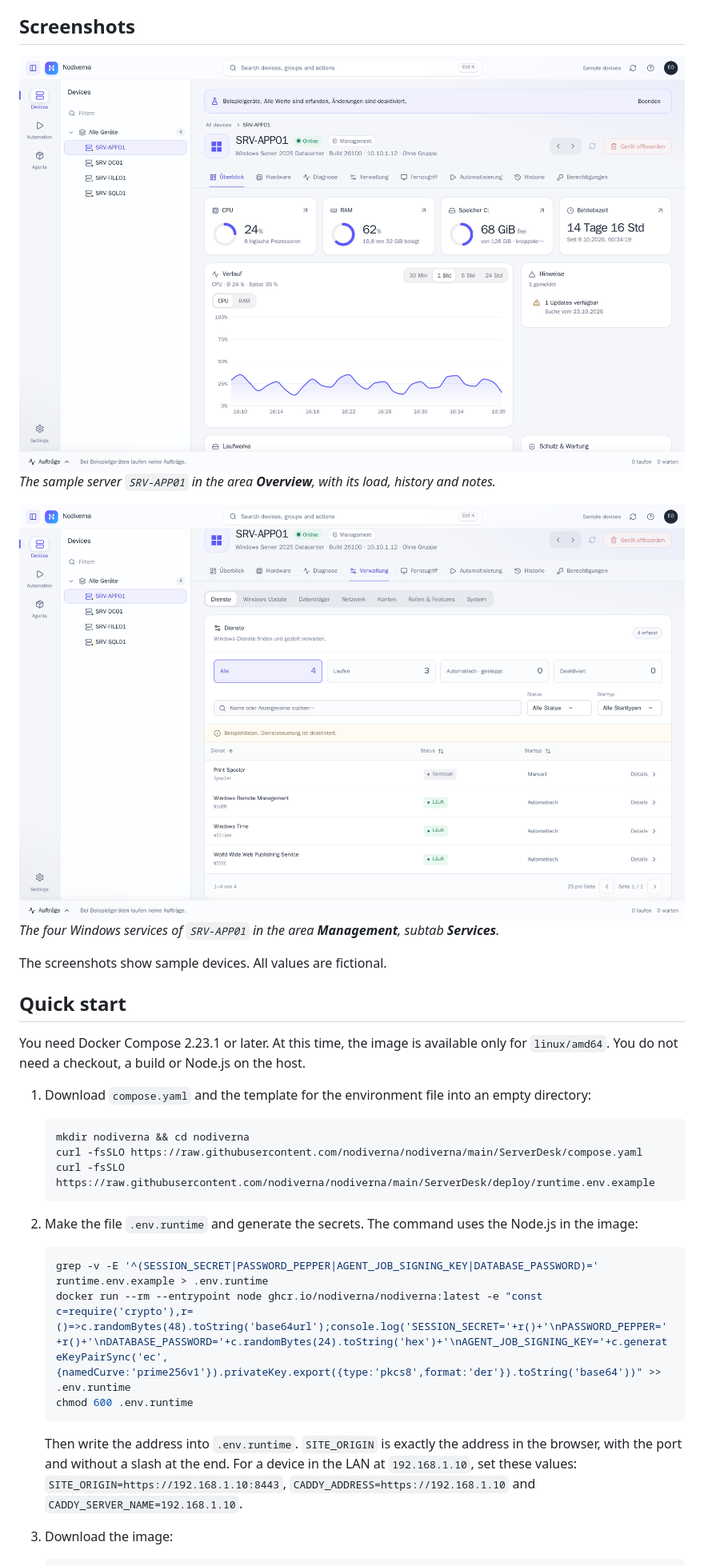
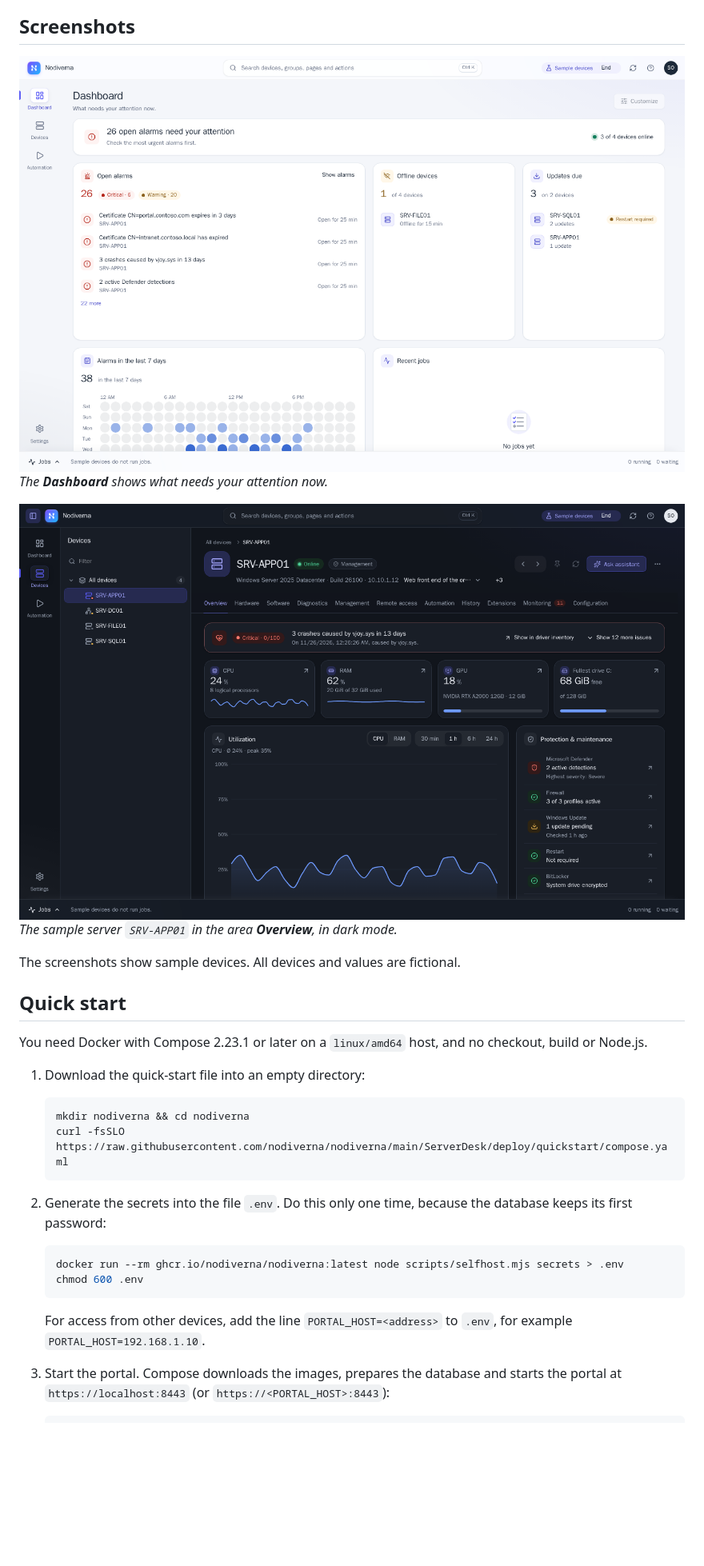
Before and after one commit to nodiverna/nodiverna, a Markdown page: README.md, the part around one of its changes. Shown at 80% size. Drawn GitHub-style; pictures changed too: ServerDesk/docs/images/readme-dashboard.png (added), ServerDesk/docs/images/readme-device.png, ServerDesk/docs/images/readme-services.png (deleted); blank space fills up the shorter version.

````diff
--- a/README.md
+++ b/README.md
@@ -51,38 +35,36 @@ The portal itself runs as a Docker image on Linux (`linux/amd64`), see [Quick st
 
 ## Screenshots
 
-<img src="ServerDesk/docs/images/readme-device.png" alt="Device overview of the sample server SRV-APP01">
+<img src="ServerDesk/docs/images/readme-dashboard.png" alt="Nodiverna dashboard with the open alarms, offline devices and due updates of the sample devices">
 
-*The sample server `SRV-APP01` in the area **Overview**, with its load, history and notes.*
+*The **Dashboard** shows what needs your attention now.*
 
-<img src="ServerDesk/docs/images/readme-services.png" alt="Windows services of the sample server SRV-APP01">
+<img src="ServerDesk/docs/images/readme-device.png" alt="Overview of the sample server SRV-APP01 in dark mode, with its load and protection state">
 
-*The four Windows services of `SRV-APP01` in the area **Management**, subtab **Services**.*
+*The sample server `SRV-APP01` in the area **Overview**, in dark mode.*
 
-The screenshots show sample devices. All values are fictional.
+The screenshots show sample devices. All devices and values are fictional.
 
 ## Quick start
 
-You need Docker Compose 2.23.1 or later. At this time, the image is available only for `linux/amd64`. You do not need a checkout, a build or Node.js on the host.
+You need Docker with Compose 2.23.1 or later on a `linux/amd64` host, and no checkout, build or Node.js.
 
-1. Download `compose.yaml` and the template for the environment file into an empty directory:
+1. Download the quick-start file into an empty directory:
 
    ```sh
    mkdir nodiverna && cd nodiverna
-   curl -fsSLO https://raw.githubusercontent.com/nodiverna/nodiverna/main/ServerDesk/compose.yaml
-   curl -fsSLO https://raw.githubusercontent.com/nodiverna/nodiverna/main/ServerDesk/deploy/runtime.env.example
+   curl -fsSLO https://raw.githubusercontent.com/nodiverna/nodiverna/main/ServerDesk/deploy/quickstart/compose.yaml
    ```
 
-2. Make the file `.env.runtime` and generate the secrets. The command uses the Node.js in the image:
+2. Generate the secrets into the file `.env`. Do this only one time, because the database keeps its first password:
 
    ```sh
-   grep -v -E '^(SESSION_SECRET|PASSWORD_PEPPER|AGENT_JOB_SIGNING_KEY|DATABASE_PASSWORD)=' runtime.env.example > .env.runtime
-   docker run --rm --entrypoint node ghcr.io/nodiverna/nodiverna:latest -e "const c=require('crypto'),r=()=>c.randomBytes(48).toString('base64url');console.log('SESSION_SECRET='+r()+'\nPASSWORD_PEPPER='+r()+'\nDATABASE_PASSWORD='+c.randomBytes(24).toString('hex')+'\nAGENT_JOB_SIGNING_KEY='+c.generateKeyPairSync('ec',{namedCurve:'prime256v1'}).privateKey.export({type:'pkcs8',format:'der'}).toString('base64'))" >> .env.runtime
-   chmod 600 .env.runtime
+   docker run --rm ghcr.io/nodiverna/nodiverna:latest node scripts/selfhost.mjs secrets > .env
+   chmod 600 .env
    ```
 
-   Then write the address into `.env.runtime`. `SITE_ORIGIN` is exactly the address in the browser, with the port and without a slash at the end. For a device in the LAN at `192.168.1.10`, set these values: `SITE_ORIGIN=https://192.168.1.10:8443`, `CADDY_ADDRESS=https://192.168.1.10` and `CADDY_SERVER_NAME=192.168.1.10`.
+   For access from other devices, add the line `PORTAL_HOST=<address>` to `.env`, for example `PORTAL_HOST=192.168.1.10`.
 
-3. Download the image:
+3. Start the portal. Compose downloads the images, prepares the database and starts the portal at `https://localhost:8443` (or `https://<PORTAL_HOST>:8443`):
 
    ```sh
````
Also changed, not shown: other parts of README.md (+23 -74 lines), CONTRIBUTING.md (+1 -1 lines), ServerDesk/docs/self-hosting.md (+14 -0 lines), ServerDesk/docs/images/readme-fleet-dark.png, ServerDesk/docs/images/readme-fleet-light.png, 8 other files.
